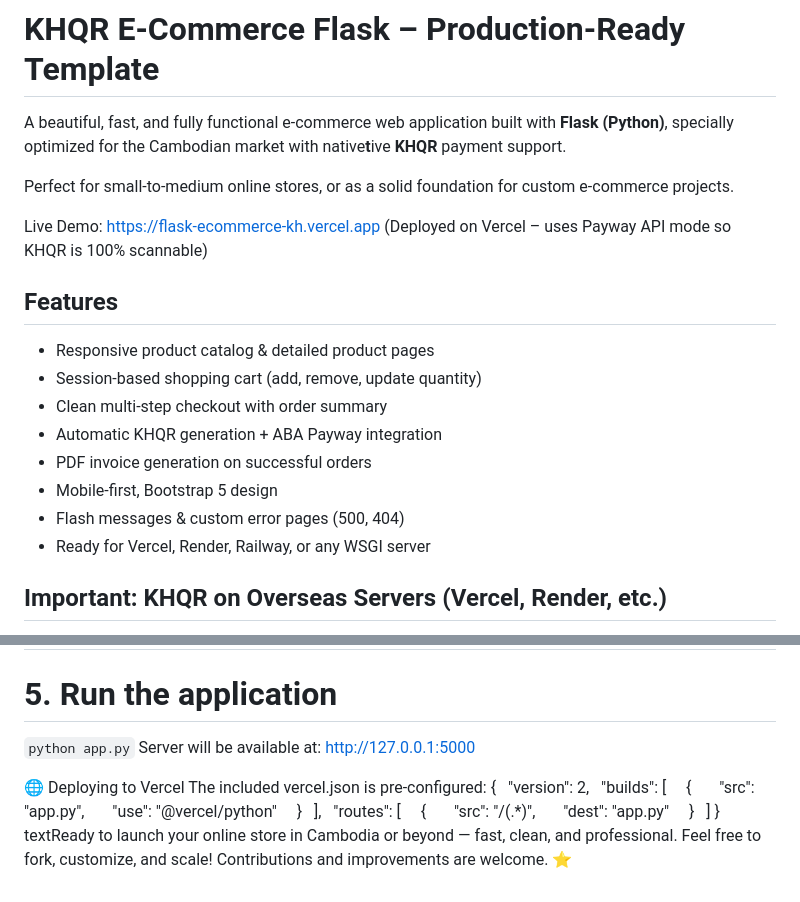
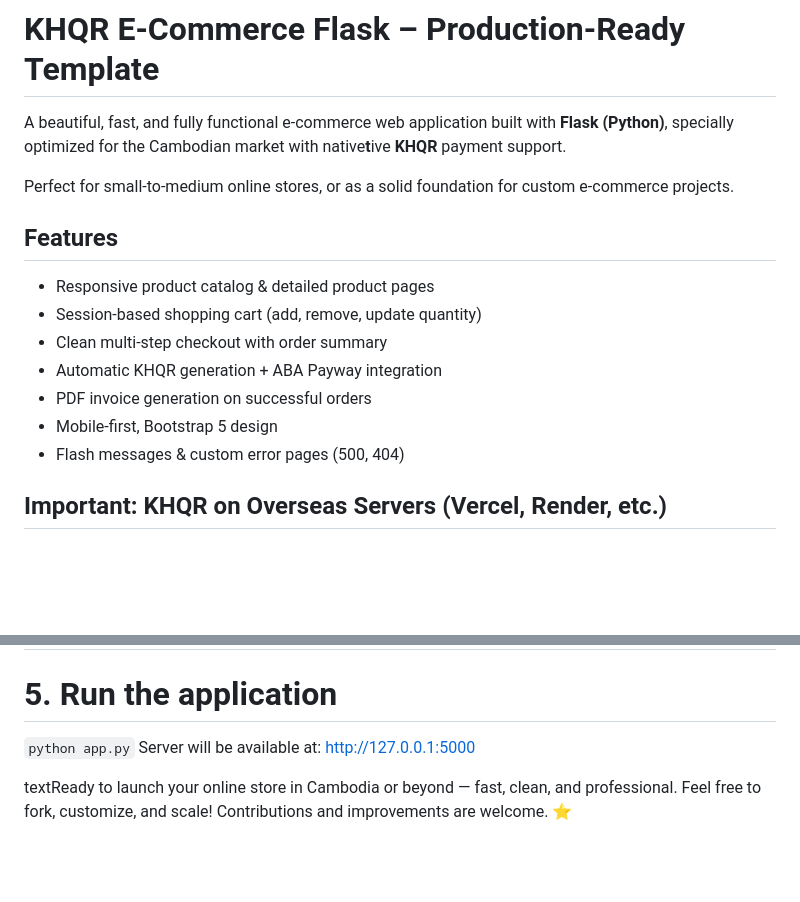
Before and after one commit to hakvenlong/e-commerce-Final, a Markdown page: README.md, 2 parts joined by grey strips. Rendered like a GitHub page; blank space fills up the shorter version.

```diff
--- a/README.md
+++ b/README.md
@@ -3,9 +3,6 @@
 A beautiful, fast, and fully functional e-commerce web application built with **Flask (Python)**, specially optimized for the Cambodian market with native**t**ive **KHQR** payment support.
 
 Perfect for small-to-medium online stores, or as a solid foundation for custom e-commerce projects.
-
-Live Demo: [https://flask-ecommerce-kh.vercel.app  ](https://e-commerce-final-kappa.vercel.app/)
-(Deployed on Vercel – uses Payway API mode so KHQR is 100% scannable)
 
 ## Features
 
@@ -16,7 +13,6 @@ Live Demo: [https://flask-ecommerce-kh.vercel.app  ](https://e-commerce-final-ka
 - PDF invoice generation on successful orders
 - Mobile-first, Bootstrap 5 design
 - Flash messages & custom error pages (500, 404)
-- Ready for Vercel, Render, Railway, or any WSGI server
 
 ## Important: KHQR on Overseas Servers (Vercel, Render, etc.)
 
@@ -109,23 +105,6 @@
 Server will be available at:
 http://127.0.0.1:5000
 
-🌐 Deploying to Vercel
-The included vercel.json is pre-configured:
-{
-  "version": 2,
-  "builds": [
-    {
-      "src": "app.py",
-      "use": "@vercel/python"
-    }
-  ],
-  "routes": [
-    {
-      "src": "/(.*)",
-      "dest": "app.py"
-    }
-  ]
-}
 textReady to launch your online store in Cambodia or beyond — fast, clean, and professional.
 Feel free to fork, customize, and scale!
 Contributions and improvements are welcome. ⭐
```
